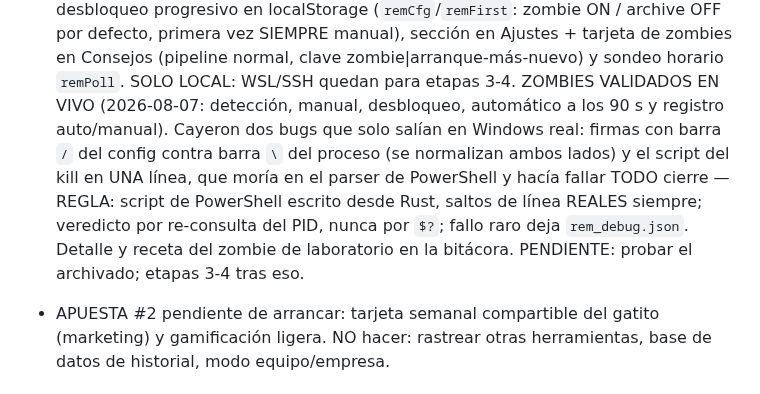
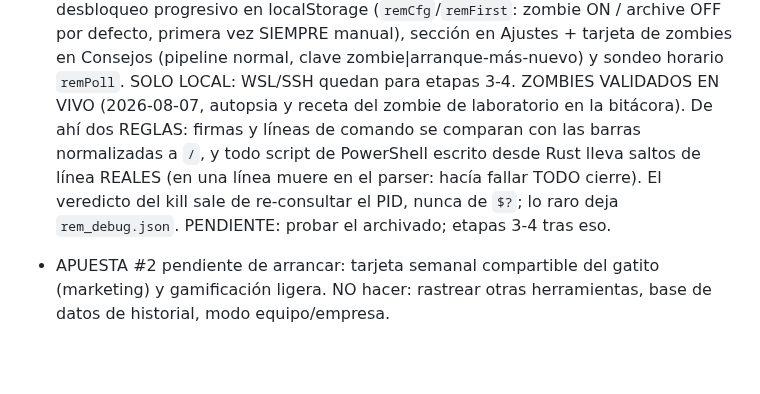
Before and after one commit to oscarorozcos/michiclaude, a Markdown page: CLAUDE.md, the part around the change. GitHub-like rendering; blank space fills up the shorter version.

Commit message:
docs: compactar el bloque de remediación para no rozar el tope de 40k

```diff
--- a/CLAUDE.md
+++ b/CLAUDE.md
@@ -561,16 +561,14 @@ hacer público el repo (o sus releases).
       tarjeta de zombies en Consejos (pipeline normal, clave
       zombie|arranque-más-nuevo) y sondeo horario `remPoll`. SOLO
       LOCAL: WSL/SSH quedan para etapas 3-4. ZOMBIES VALIDADOS EN VIVO
-      (2026-08-07: detección, manual, desbloqueo, automático a los 90 s
-      y registro auto/manual). Cayeron dos bugs que solo salían en
-      Windows real: firmas con barra `/` del config contra barra `\`
-      del proceso (se normalizan ambos lados) y el script del kill en
-      UNA línea, que moría en el parser de PowerShell y hacía fallar
-      TODO cierre — REGLA: script de PowerShell escrito desde Rust,
-      saltos de línea REALES siempre; veredicto por re-consulta del
-      PID, nunca por `$?`; fallo raro deja `rem_debug.json`. Detalle y
-      receta del zombie de laboratorio en la bitácora. PENDIENTE:
-      probar el archivado; etapas 3-4 tras eso.
+      (2026-08-07, autopsia y receta del zombie de laboratorio en la
+      bitácora). De ahí dos REGLAS: firmas y líneas de comando se
+      comparan con las barras normalizadas a `/`, y todo script de
+      PowerShell escrito desde Rust lleva saltos de línea REALES (en
+      una línea muere en el parser: hacía fallar TODO cierre). El
+      veredicto del kill sale de re-consultar el PID, nunca de `$?`;
+      lo raro deja `rem_debug.json`. PENDIENTE: probar el archivado;
+      etapas 3-4 tras eso.
 - APUESTA #2 pendiente de arrancar: tarjeta semanal compartible del
   gatito (marketing) y gamificación ligera. NO hacer: rastrear otras
   herramientas, base de datos de historial, modo equipo/empresa.
```
